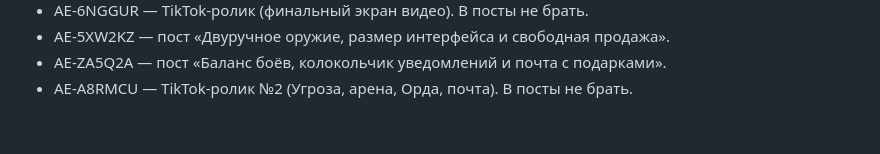
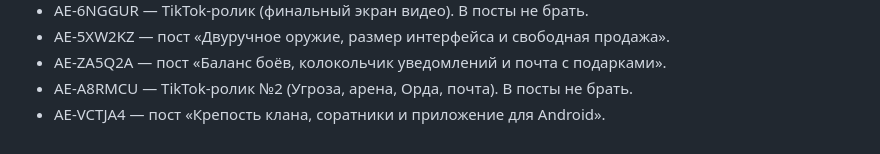
Before and after one commit to SHAULK21/Game, a Markdown page: docs/channel-posts.md, the part around the change. GitHub-like rendering.

Commit message:
Channel post: clan fortress, companions, Android app (AE-VCTJA4)
Co-Authored-By: Claude Opus 5.5 <noreply@anthropic.com>
Claude-Session: https://claude.ai/code/session_01FySmwR1iHDvgzFUFcVyofi

```diff
--- a/docs/channel-posts.md
+++ b/docs/channel-posts.md
@@ -25,3 +25,4 @@
 - AE-5XW2KZ — пост «Двуручное оружие, размер интерфейса и свободная продажа».
 - AE-ZA5Q2A — пост «Баланс боёв, колокольчик уведомлений и почта с подарками».
 - AE-A8RMCU — TikTok-ролик №2 (Угроза, арена, Орда, почта). В посты не брать.
+- AE-VCTJA4 — пост «Крепость клана, соратники и приложение для Android».
```
